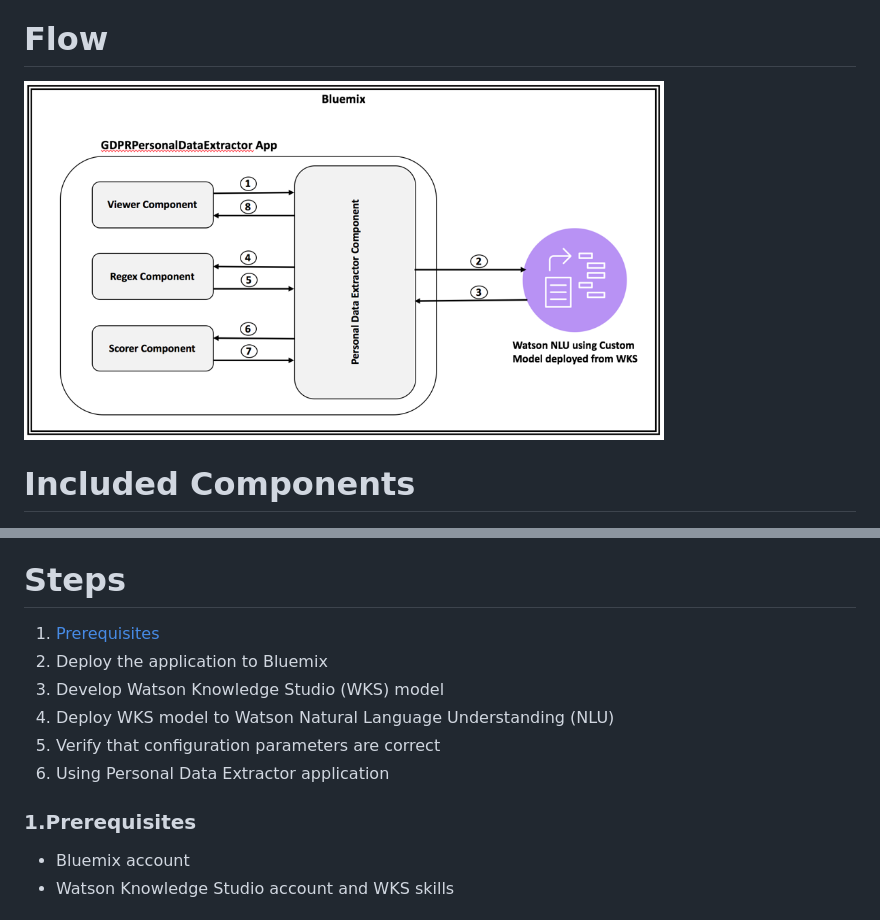
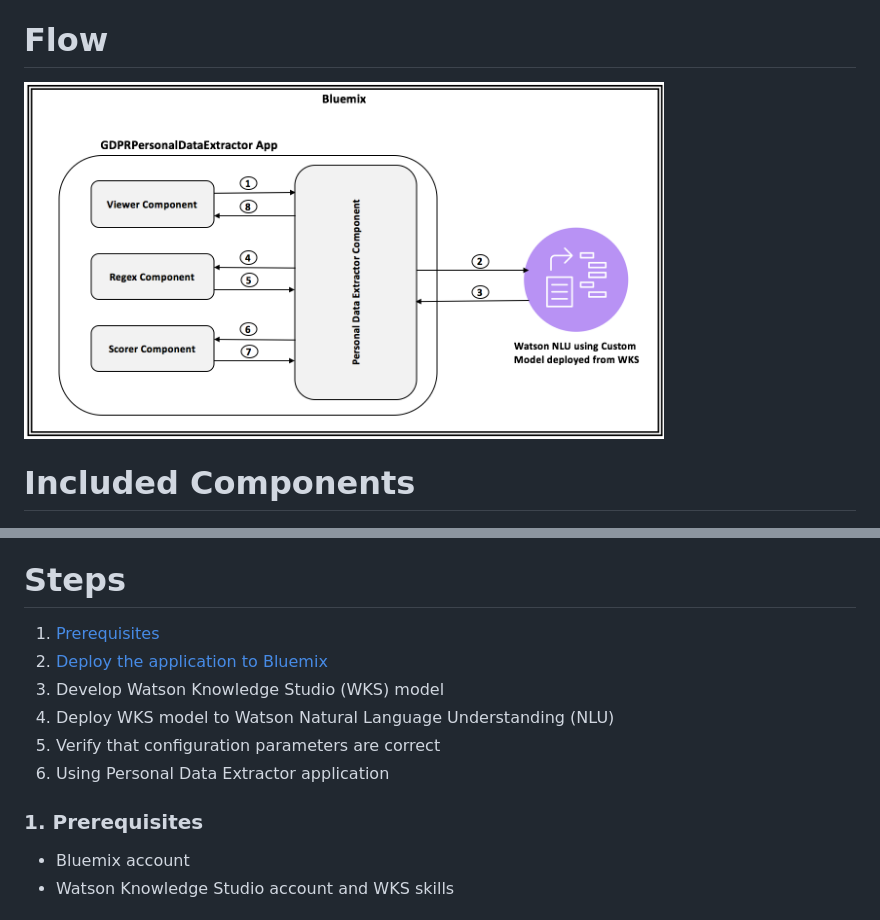
Before and after one commit to IBM/gdpr-fingerprint-pii, a Markdown page: README.md, 2 parts joined by grey strips. Drawn GitHub-style; pictures changed too: images/Architecture.png.

Commit message:
update link

```diff
--- a/README.md
+++ b/README.md
@@ -69,15 +69,15 @@ This journey gives you a step by step instructions for:
 
 
 # Steps
-1. [Prerequisites](#1-Prerequisites)
-2. Deploy the application to Bluemix
+1. [Prerequisites](#1-prerequisites)
+2. [Deploy the application to Bluemix](#2-deploy-the-application-to-bluemix)
 3. Develop Watson Knowledge Studio (WKS) model
 4. Deploy WKS model to Watson Natural Language Understanding (NLU)
 5. Verify that configuration parameters are correct
 6. Using Personal Data Extractor application
 
 
-### 1.Prerequisites
+### 1. Prerequisites
 - Bluemix account
 - Watson Knowledge Studio account and WKS skills
 
```
